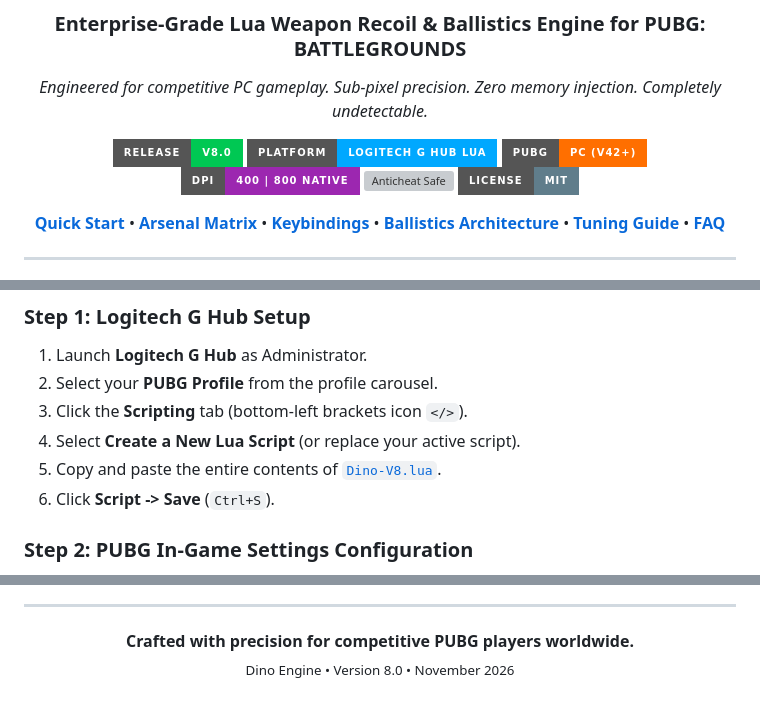
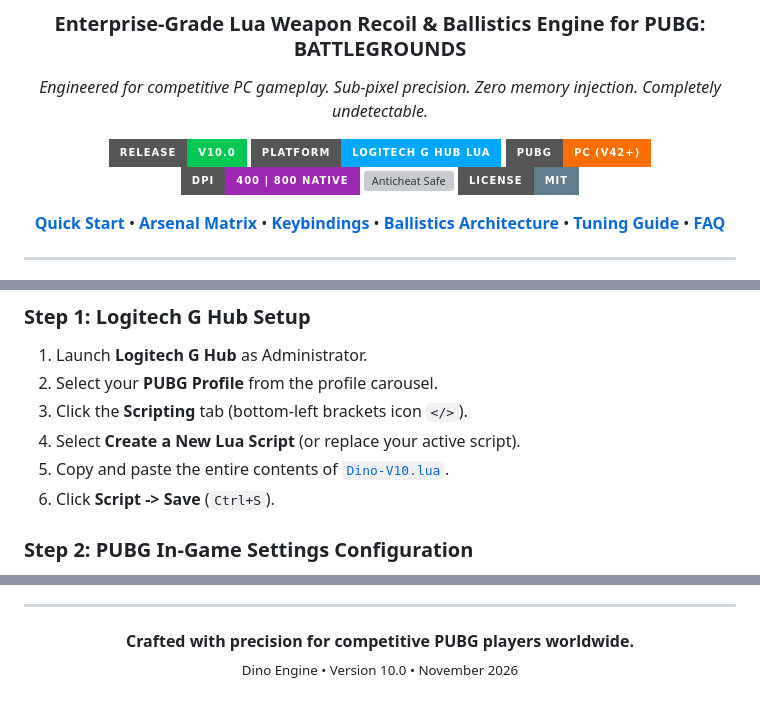
Before and after one commit to Dileepan-0824/Dino---No-Recoil, a Markdown page: readme.md, 3 parts joined by grey strips. GitHub-like rendering; badges without logos; grey boxes are pictures that could not be loaded.

```diff
--- a/readme.md
+++ b/readme.md
@@ -7,7 +7,7 @@
 ### Enterprise-Grade Lua Weapon Recoil & Ballistics Engine for PUBG: BATTLEGROUNDS
 *Engineered for competitive PC gameplay. Sub-pixel precision. Zero memory injection. Completely undetectable.*
 
-[![Latest Version](https://img.shields.io/badge/Release-v8.0-00C853?style=for-the-badge&logo=github)](#version-history)
+[![Latest Version](https://img.shields.io/badge/Release-v10.0-00C853?style=for-the-badge&logo=github)](#version-history)
 [![Engine](https://img.shields.io/badge/Platform-Logitech%20G%20Hub%20Lua-00A8FF?style=for-the-badge&logo=logitech)](#requirements)
 [![Game](https://img.shields.io/badge/PUBG-PC%20(v42+)-FF6F00?style=for-the-badge&logo=target)](#recommended-game-settings)
 [![DPI Calibrated](https://img.shields.io/badge/DPI-400%20%7C%20800%20Native-9C27B0?style=for-the-badge)](#in-game-sensitivity-reference-matrix)
@@ -120,7 +120,7 @@ Pressing **Mouse Button 3 (Middle Click)** instantly deactivates the macro and s
 2. Select your **PUBG Profile** from the profile carousel.
 3. Click the **Scripting** tab (bottom-left brackets icon `</>`).
 4. Select **Create a New Lua Script** (or replace your active script).
-5. Copy and paste the entire contents of [`Dino-V8.lua`](Dino-V8.lua).
+5. Copy and paste the entire contents of [`Dino-V10.lua`](Dino-V10.lua).
 6. Click **Script -> Save** (`Ctrl+S`).
 
 ### Step 2: PUBG In-Game Settings Configuration
@@ -364,6 +367,6 @@ merge, publish, distribute, sublicense, and/or sell copies of the Software.
 ---
 
 **Crafted with precision for competitive PUBG players worldwide.**
-<sub>Dino Engine • Version 8.0 • November 2026</sub>
+<sub>Dino Engine • Version 10.0 • November 2026</sub>
 
 </div>
```
Also changed, not shown: other parts of readme.md (+12 -9 lines), img/Game-Settings.png (deleted), img/Gamesettings.jpeg (added), 13 other files.
